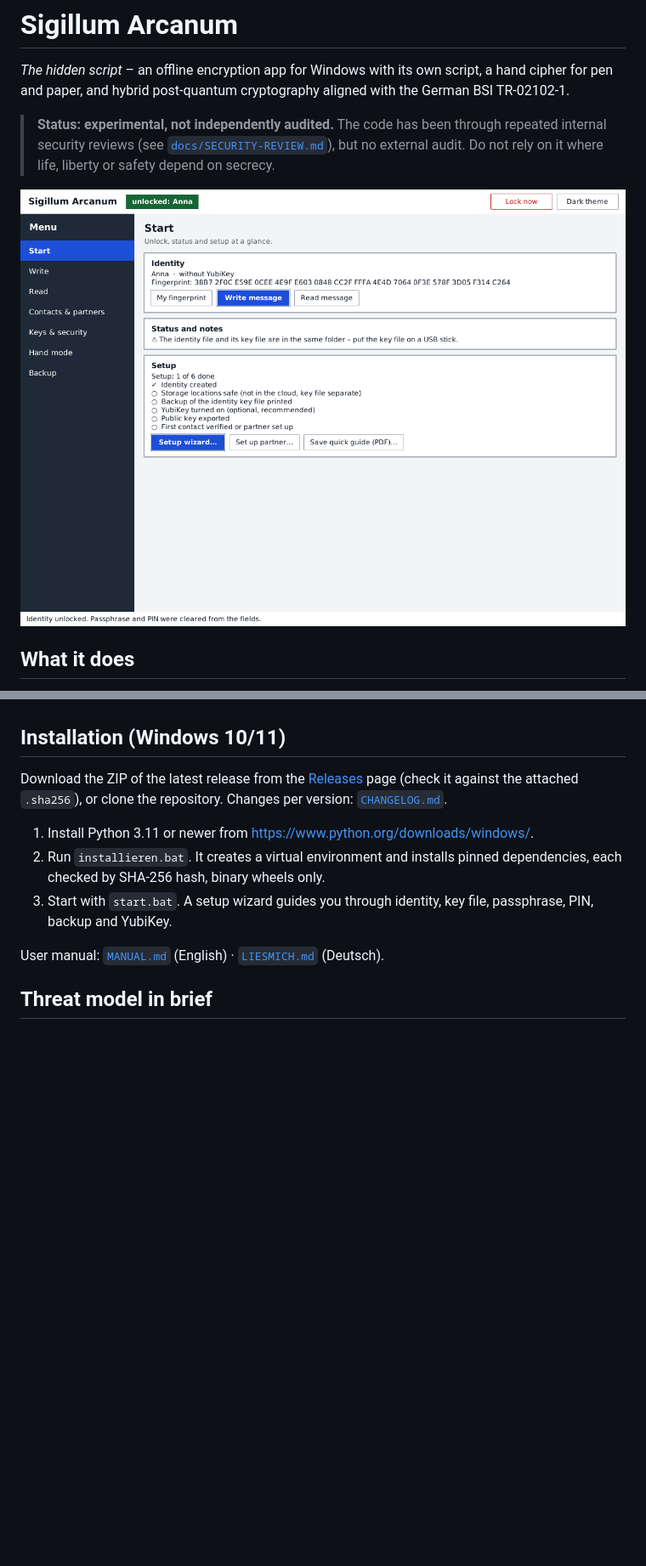
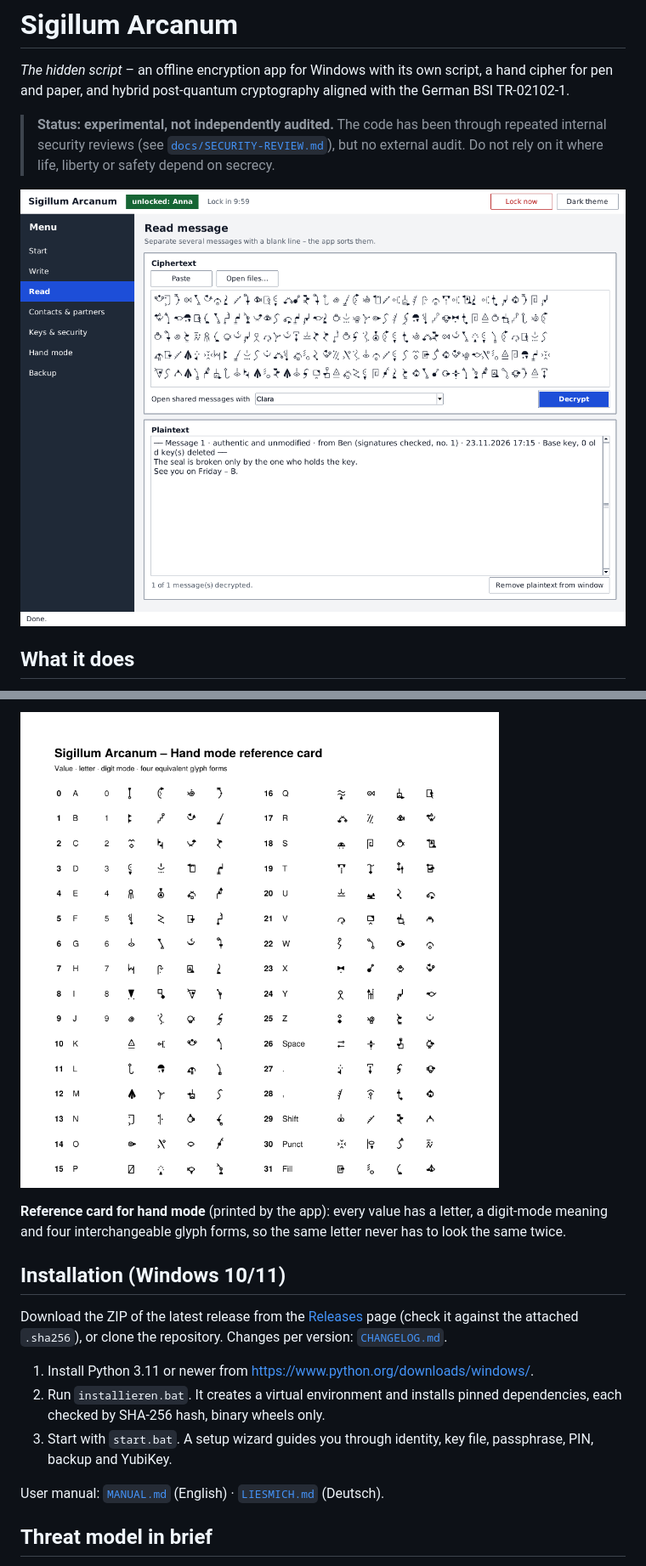
Before and after one commit to netscout2001/sigillum-arcanum, a Markdown page: README.md, 2 parts joined by grey strips. Shown at 85% size. GitHub-like rendering; pictures changed too: docs/bilder/en/04_start_unlocked.png, docs/bilder/en/09_read_decrypted.png (added), docs/bilder/en/11_reference_card.png (added); blank space fills up the shorter version.

```diff
--- a/README.md
+++ b/README.md
@@ -7,7 +7,7 @@ and hybrid post-quantum cryptography aligned with the German BSI TR-02102-1.
 > The code has been through repeated internal security reviews (see [`docs/SECURITY-REVIEW.md`](docs/SECURITY-REVIEW.md)),
 > but no external audit. Do not rely on it where life, liberty or safety depend on secrecy.
 
-![Start page](docs/bilder/en/04_start_unlocked.png)
+![Reading a contact message – ciphertext in the app's own script, decrypted and verified](docs/bilder/en/09_read_decrypted.png)
 
 ## What it does
 
@@ -32,3 +48,7 @@ The full byte-level specification is in [`FORMAT.en.md`](FORMAT.en.md) (English)
+![Hand mode reference card](docs/bilder/en/11_reference_card.png)
+
+**Reference card for hand mode** (printed by the app): every value has a letter, a digit-mode meaning and four
+interchangeable glyph forms, so the same letter never has to look the same twice.
 
 ## Installation (Windows 10/11)
 
```
Also changed, not shown: other parts of README.md (+16 -0 lines), docs/bilder/en/05_write.png, docs/bilder/en/06_contacts_partners.png, docs/bilder/en/10_hand_mode.png (added), 1 other file.
